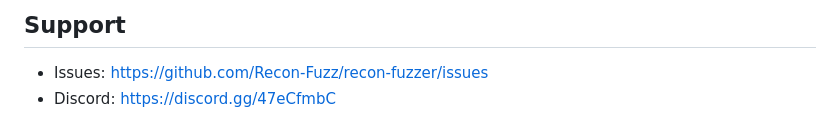
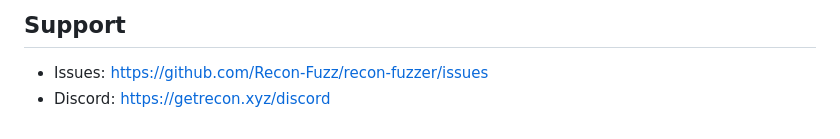
Before and after one commit to Recon-Fuzz/recon-fuzzer, a Markdown page: README.md, the part around the change. Rendered like a GitHub page.

Commit message:
Update Discord link in README

```diff
--- a/README.md
+++ b/README.md
@@ -339,4 +339,4 @@ Large portions of this codebase were written with the assistance of AI coding to
 ## Support
 
 - Issues: https://github.com/Recon-Fuzz/recon-fuzzer/issues
-- Discord: https://discord.gg/47eCfmbC
+- Discord: https://getrecon.xyz/discord
```
